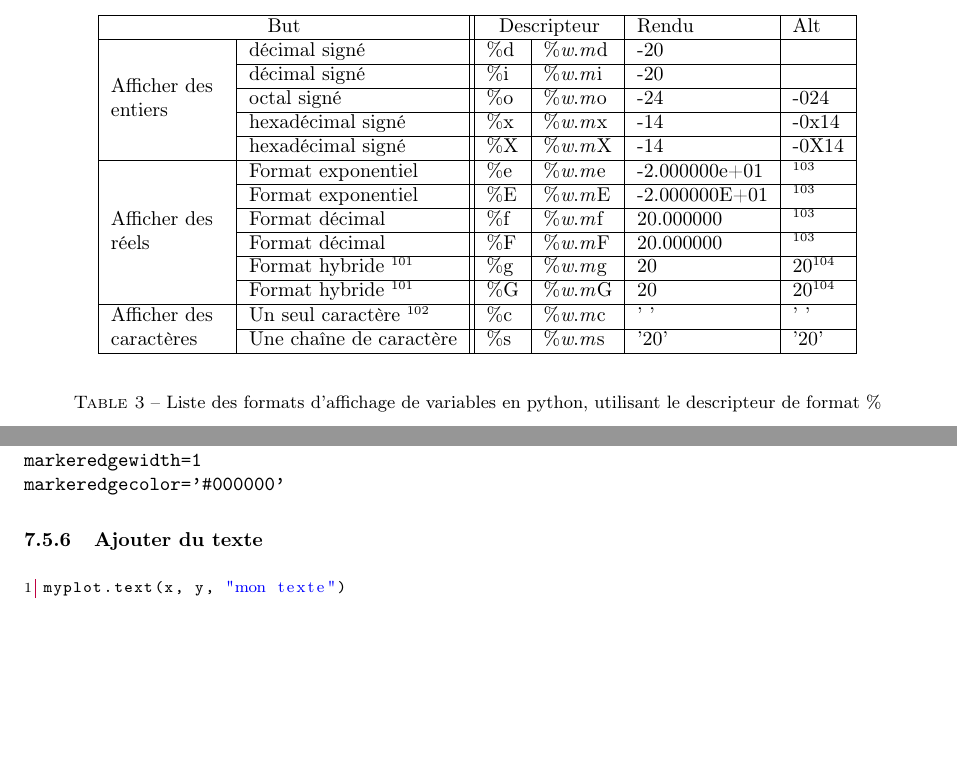
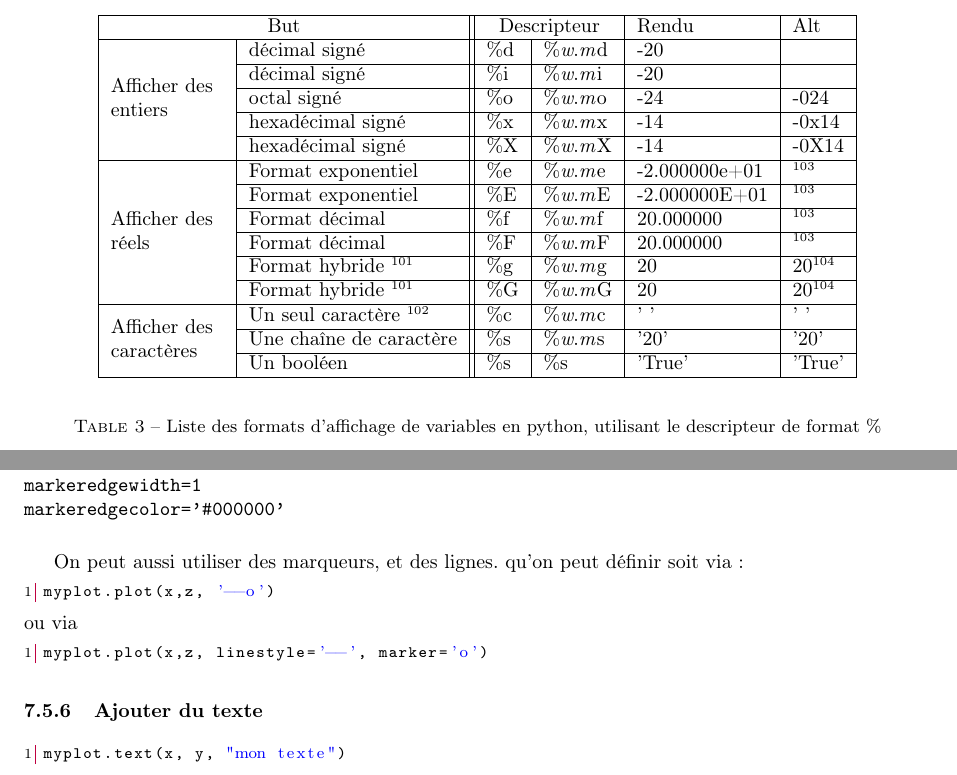
Before and after one commit to sanyaade-teachings/autiwa-tutorials, a LaTeX document (python/python.tex): two parts of pages 5 and 19 of 29 before the commit and two parts of pages 5 and 19 of 30 after it, joined at a grey line, cut so that both start at the same text, the shorter picture padded with empty space. Compiled offline with pdfLaTeX; an older LaTeX class or package is replaced by its successor.

Commit message:
python: adding how to display a boolean in a string
git-svn-id: https://autiwa-tutorials.googlecode.com/svn/trunk@190 0dbe97c4-82fb-7826-aa11-3c1593e05550

```diff
--- a/python/python.tex
+++ b/python/python.tex
@@ -182,8 +182,9 @@ Même si on peut afficher un nombre avec autant de positions qu'on veut, c'est j
  & Format décimal & \%F & \%\emph{w}.\emph{m}F & 20.000000 & \footnotemark[103]\\\cline{2-6}
  & Format hybride \footnotemark[101] & \%g & \%\emph{w}.\emph{m}g & 20 & 20\footnotemark[104]\\\cline{2-6}
  & Format hybride \footnotemark[101] & \%G & \%\emph{w}.\emph{m}G & 20 & 20\footnotemark[104]\\\hline
-\multirow{2}{2cm}{Afficher des caractères} & Un seul caractère \footnotemark[102] & \%c & \%\emph{w}.\emph{m}c & ' ' & ' '\\\cline{2-6}
- & Une chaîne de caractère & \%s & \%\emph{w}.\emph{m}s & '20' & '20'\\\hline
+\multirow{3}{2cm}{Afficher des caractères} & Un seul caractère \footnotemark[102] & \%c & \%\emph{w}.\emph{m}c & ' ' & ' '\\\cline{2-6}
+ & Une chaîne de caractère & \%s & \%\emph{w}.\emph{m}s & '20' & '20'\\\cline{2-6}
+ & Un booléen & \%s & \%s & 'True' & 'True'\\\hline
 \end{tabular}
 \end{center}
 \caption{Liste des formats d'affichage de variables en python, utilisant le descripteur de format \%}\label{tab:formats}
@@ -1145,6 +1151,17 @@ markeredgewidth=1
 markeredgecolor='#000000'
 \end{verbatim}
 
+\bigskip
+
+On peut aussi utiliser des marqueurs, et des lignes. qu'on peut définir soit via :
+\begin{lstlisting}[language=python]
+myplot.plot(x,z, '--o')
+\end{lstlisting}
+ou via
+\begin{lstlisting}[language=python]
+myplot.plot(x,z, linestyle='--', marker='o')
+\end{lstlisting}
+
 \subsubsection{Ajouter du texte}
 \begin{lstlisting}[language=python]
 myplot.text(x, y, "mon texte")
```
Also changed, not shown: python/python.pdf, python/python.tex (5 more changed lines).
